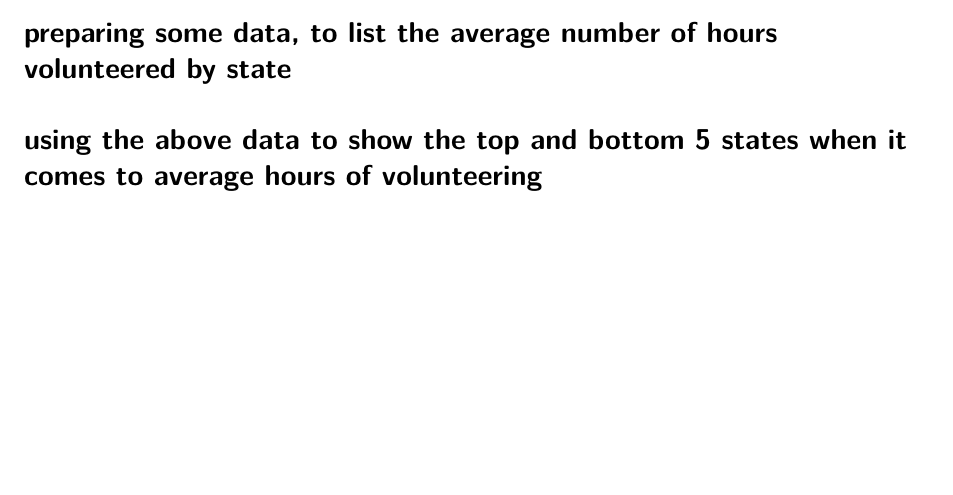
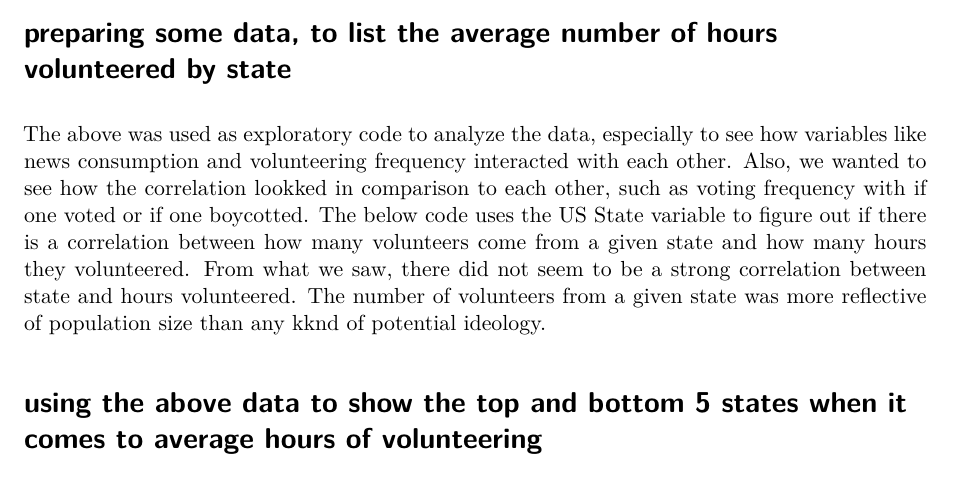
Before and after one commit to chuang2/ppha30538_final_project, a Quarto document (final_project_instructions.qmd): part of page 4 of 6, cut so that both start at the same text, the shorter picture padded with empty space. Rendered offline with R 4.5, knitr and Pandoc in place of Quarto, then LaTeX, with nearby package versions.

Commit message:
something idk

````diff
--- a/final_project_instructions.qmd
+++ b/final_project_instructions.qmd
@@ -659,6 +659,7 @@ chart.save('boxplot_news_consumption_vs_volunteering_hours.png', format='png')
 ```
 
 # preparing some data, to list the average number of hours volunteered by state
+The above was used as exploratory code to analyze the data, especially to see how variables like news consumption and volunteering frequency interacted with each other. Also, we wanted to see how the correlation lookked in comparison to each other, such as voting frequency with if one voted or if one boycotted. The below code uses the US State variable to figure out if there is a correlation between how many volunteers come from a given state and how many hours they volunteered. From what we saw, there did not seem to be a strong correlation between state and hours volunteered. The number of volunteers from a given state was more reflective of population size than any kknd of potential ideology.
 ```{python}
 filtered_data = volunteering_frequencies[
     (volunteering_frequencies['Hours_Spent_Volunteering'].notna()) &
````
